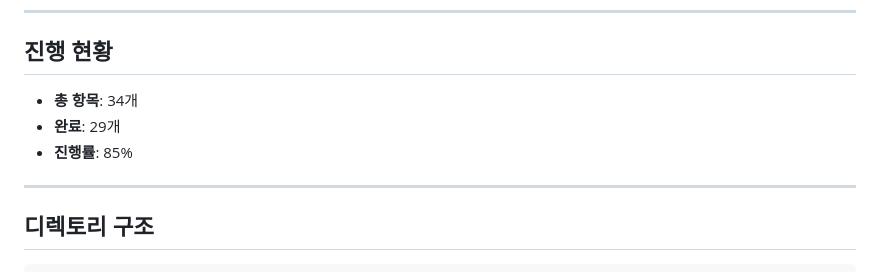
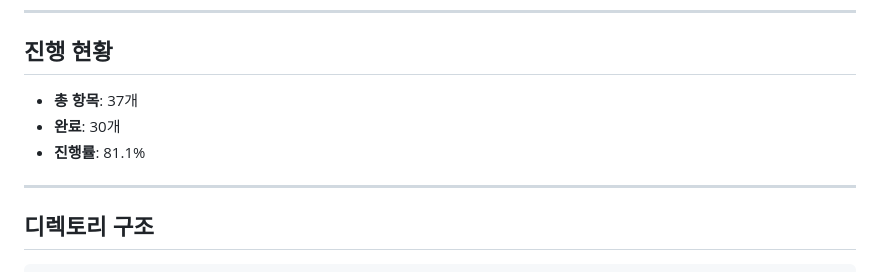
Before and after one commit to rometemp0613/git-study, a Markdown page: README.md, the part around the change. GitHub-like rendering.

Commit message:
docs: 진행 현황 수치 동기화 (#39)
Co-authored-by: rometemp0613 <rometemp0613@users.noreply.github.com>

```diff
--- a/README.md
+++ b/README.md
@@ -150,9 +150,9 @@
 
 ## 진행 현황
 
-- **총 항목**: 34개
-- **완료**: 29개
-- **진행률**: 85%
+- **총 항목**: 37개
+- **완료**: 30개
+- **진행률**: 81.1%
 
 ---
 
```
